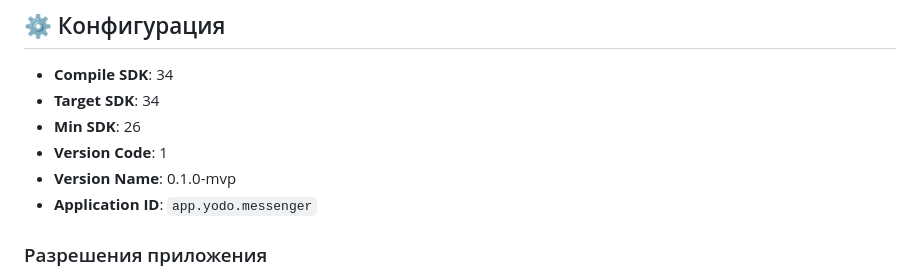
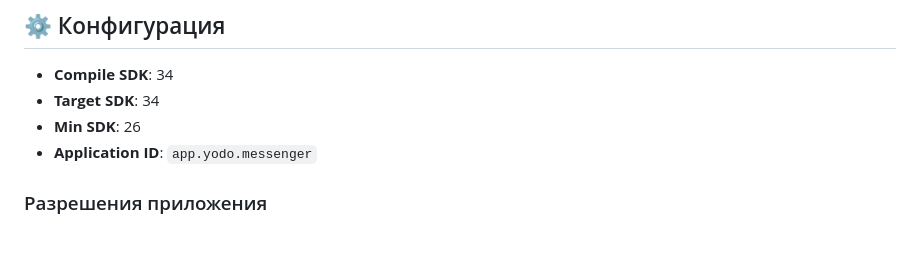
Before and after one commit to artemmetra2022/YODOMessenger, a Markdown page: README.md, the part around the change. Rendered like a GitHub page; blank space fills up the shorter version.

Commit message:
README: убраны Version Code и Version Name из раздела «Конфигурация»

```diff
--- a/README.md
+++ b/README.md
@@ -192,8 +192,6 @@ app/src/main/java/app/yodo/messenger/
 - **Compile SDK**: 34
 - **Target SDK**: 34
 - **Min SDK**: 26
-- **Version Code**: 1
-- **Version Name**: 0.1.0-mvp
 - **Application ID**: `app.yodo.messenger`
 
 ### Разрешения приложения
```
